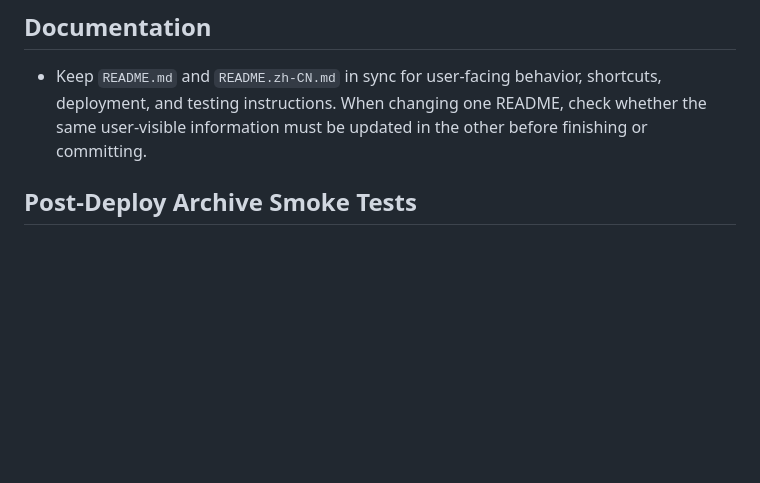
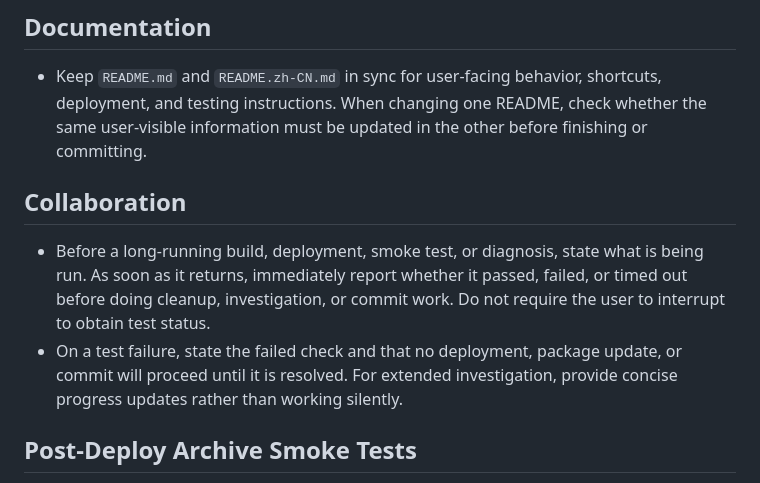
Before and after one commit to wzj-zz/totalcmd_sftp, a Markdown page: AGENTS.md, the part around the change. Drawn GitHub-style; blank space fills up the shorter version.

Commit message:
Document agent test reporting protocol

```diff
--- a/AGENTS.md
+++ b/AGENTS.md
@@ -13,6 +13,11 @@
 ## Documentation
 
 - Keep `README.md` and `README.zh-CN.md` in sync for user-facing behavior, shortcuts, deployment, and testing instructions. When changing one README, check whether the same user-visible information must be updated in the other before finishing or committing.
+
+## Collaboration
+
+- Before a long-running build, deployment, smoke test, or diagnosis, state what is being run. As soon as it returns, immediately report whether it passed, failed, or timed out before doing cleanup, investigation, or commit work. Do not require the user to interrupt to obtain test status.
+- On a test failure, state the failed check and that no deployment, package update, or commit will proceed until it is resolved. For extended investigation, provide concise progress updates rather than working silently.
 
 ## Post-Deploy Archive Smoke Tests
 
```
